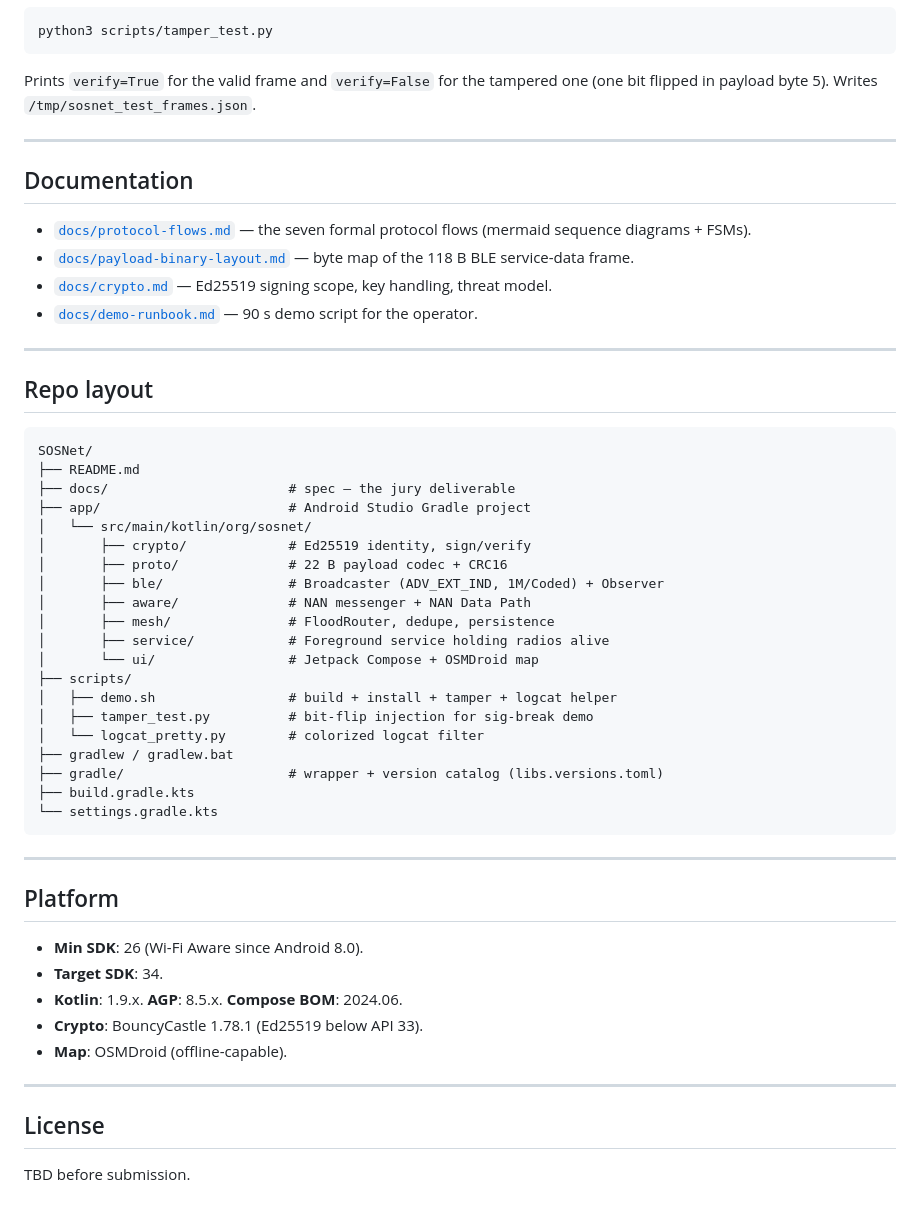
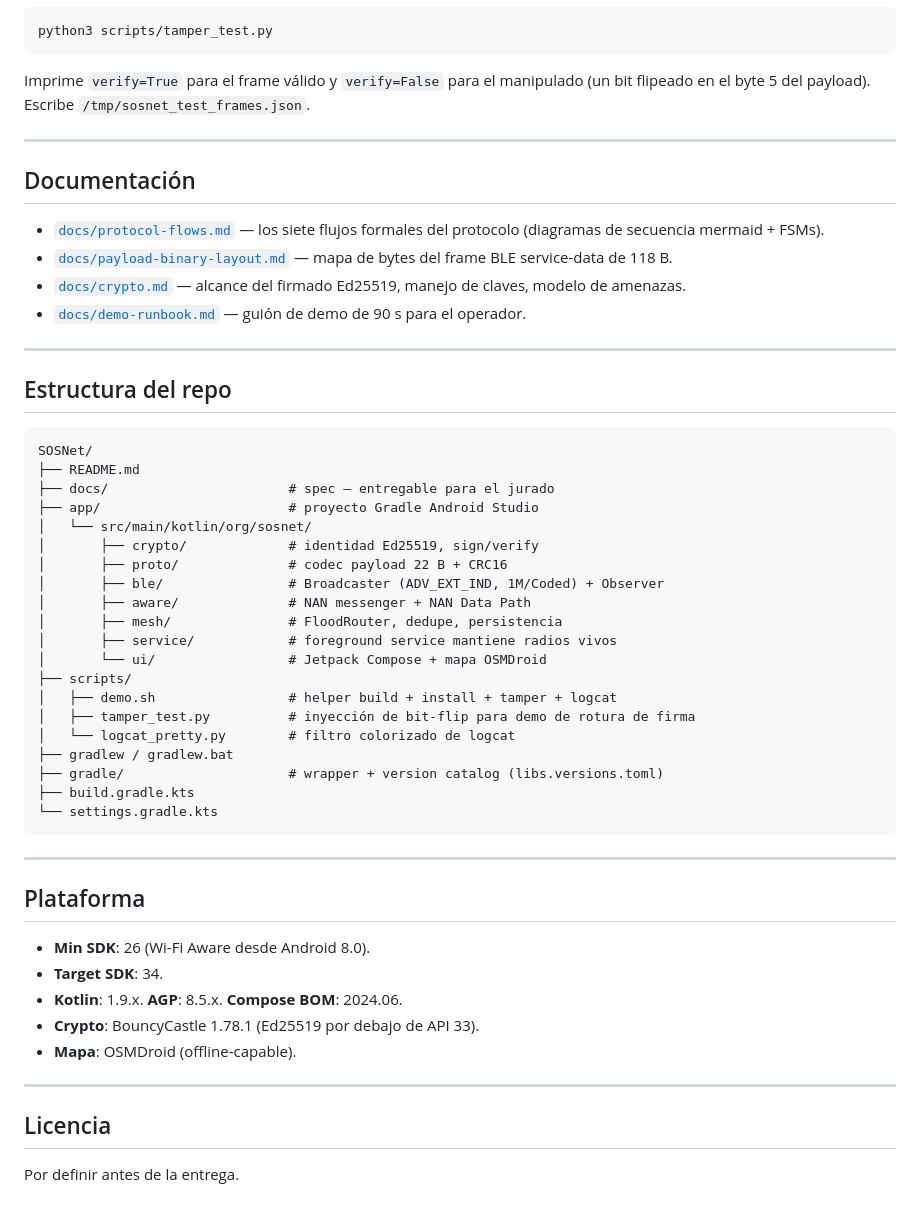
Before and after one commit to vmlcode/guacamaya-net, a Markdown page: README.md, the part around one of its changes. GitHub-like rendering.

````diff
--- a/README.md
+++ b/README.md
@@ -90,43 +93,44 @@ Full narrative with timing — see [`docs/demo-runbook.md`](docs/demo-runbook.md
 python3 scripts/tamper_test.py
 ```
 
-Prints `verify=True` for the valid frame and `verify=False` for the tampered
-one (one bit flipped in payload byte 5). Writes `/tmp/sosnet_test_frames.json`.
+Imprime `verify=True` para el frame válido y `verify=False` para el
+manipulado (un bit flipeado en el byte 5 del payload). Escribe
+`/tmp/sosnet_test_frames.json`.
 
 ---
 
-## Documentation
+## Documentación
 
-- [`docs/protocol-flows.md`](docs/protocol-flows.md) — the seven formal protocol
-  flows (mermaid sequence diagrams + FSMs).
-- [`docs/payload-binary-layout.md`](docs/payload-binary-layout.md) — byte map of
-  the 118 B BLE service-data frame.
-- [`docs/crypto.md`](docs/crypto.md) — Ed25519 signing scope, key handling,
-  threat model.
-- [`docs/demo-runbook.md`](docs/demo-runbook.md) — 90 s demo script for the
-  operator.
+- [`docs/protocol-flows.md`](docs/protocol-flows.md) — los siete flujos formales
+  del protocolo (diagramas de secuencia mermaid + FSMs).
+- [`docs/payload-binary-layout.md`](docs/payload-binary-layout.md) — mapa de
+  bytes del frame BLE service-data de 118 B.
+- [`docs/crypto.md`](docs/crypto.md) — alcance del firmado Ed25519, manejo de
+  claves, modelo de amenazas.
+- [`docs/demo-runbook.md`](docs/demo-runbook.md) — guión de demo de 90 s para
+  el operador.
 
 ---
 
-## Repo layout
+## Estructura del repo
 
 ```
 SOSNet/
 ├── README.md
-├── docs/                       # spec — the jury deliverable
-├── app/                        # Android Studio Gradle project
+├── docs/                       # spec — entregable para el jurado
+├── app/                        # proyecto Gradle Android Studio
 │   └── src/main/kotlin/org/sosnet/
-│       ├── crypto/             # Ed25519 identity, sign/verify
-│       ├── proto/              # 22 B payload codec + CRC16
+│       ├── crypto/             # identidad Ed25519, sign/verify
+│       ├── proto/              # codec payload 22 B + CRC16
 │       ├── ble/                # Broadcaster (ADV_EXT_IND, 1M/Coded) + Observer
 │       ├── aware/              # NAN messenger + NAN Data Path
-│       ├── mesh/               # FloodRouter, dedupe, persistence
-│       ├── service/            # Foreground service holding radios alive
-│       └── ui/                 # Jetpack Compose + OSMDroid map
+│       ├── mesh/               # FloodRouter, dedupe, persistencia
+│       ├── service/            # foreground service mantiene radios vivos
+│       └── ui/                 # Jetpack Compose + mapa OSMDroid
 ├── scripts/
-│   ├── demo.sh                 # build + install + tamper + logcat helper
-│   ├── tamper_test.py          # bit-flip injection for sig-break demo
-│   └── logcat_pretty.py        # colorized logcat filter
+│   ├── demo.sh                 # helper build + install + tamper + logcat
+│   ├── tamper_test.py          # inyección de bit-flip para demo de rotura de firma
+│   └── logcat_pretty.py        # filtro colorizado de logcat
 ├── gradlew / gradlew.bat
 ├── gradle/                     # wrapper + version catalog (libs.versions.toml)
 ├── build.gradle.kts
@@ -135,16 +139,16 @@ SOSNet/
 
 ---
 
-## Platform
+## Plataforma
 
-- **Min SDK**: 26 (Wi-Fi Aware since Android 8.0).
+- **Min SDK**: 26 (Wi-Fi Aware desde Android 8.0).
 - **Target SDK**: 34.
 - **Kotlin**: 1.9.x. **AGP**: 8.5.x. **Compose BOM**: 2024.06.
-- **Crypto**: BouncyCastle 1.78.1 (Ed25519 below API 33).
-- **Map**: OSMDroid (offline-capable).
+- **Crypto**: BouncyCastle 1.78.1 (Ed25519 por debajo de API 33).
+- **Mapa**: OSMDroid (offline-capable).
 
 ---
 
-## License
+## Licencia
 
-TBD before submission.
+Por definir antes de la entrega.
````
Also changed, not shown: other parts of README.md (+48 -45 lines).
